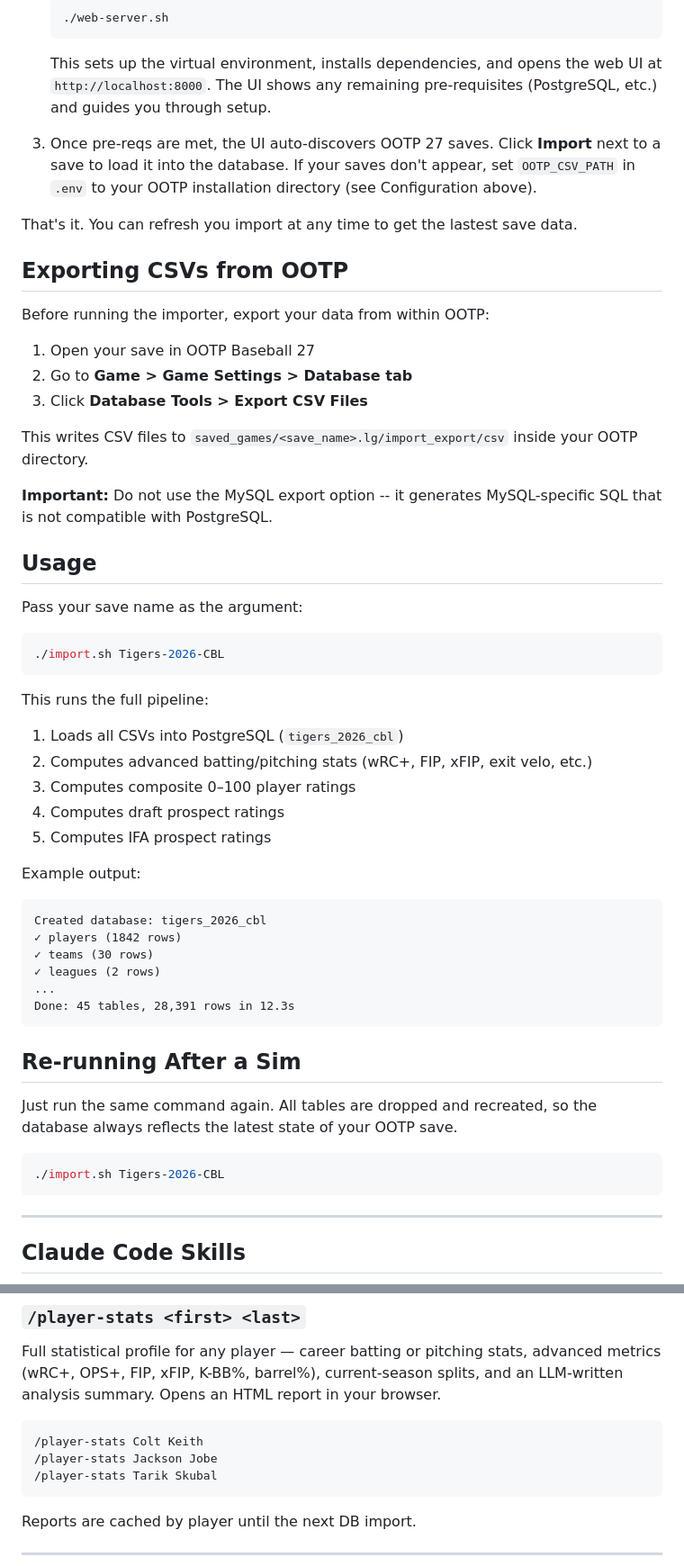
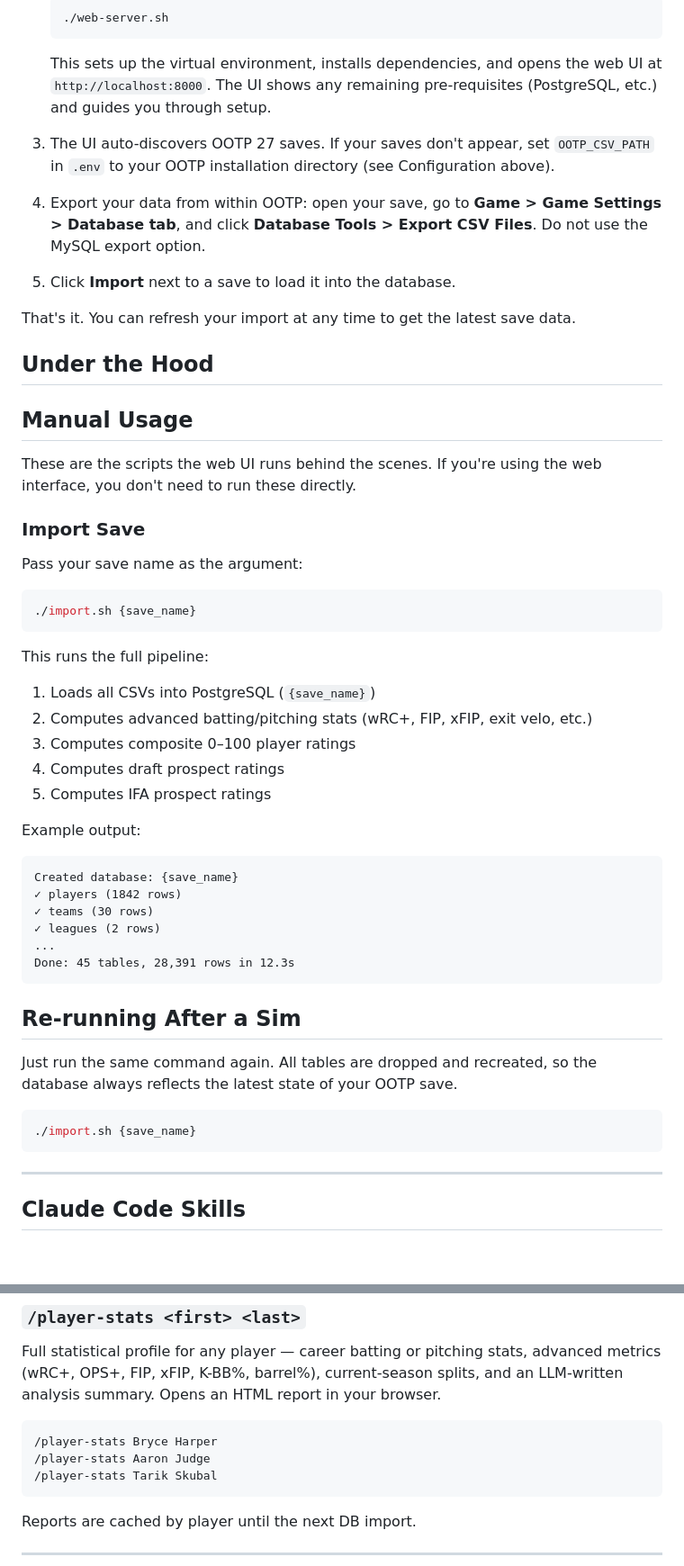
Before and after one commit to rwalker123/ootp-db, a Markdown page: README.md, 2 parts joined by grey strips. Shown at 90% size. GitHub-like rendering; blank space fills up the shorter version.

Commit message:
Improve README structure and content clarity
- Add Quick Start section with step-by-step onboarding via web-server.sh
- Move CSV export instructions into Quick Start flow
- Add Under the Hood and Manual Usage sections
- Replace specific save name examples with {Save-Name} placeholder
- Add links to all prerequisites

Co-Authored-By: Claude Sonnet 4.6 <noreply@anthropic.com>

````diff
--- a/README.md
+++ b/README.md
@@ -82,33 +82,29 @@ POSTGRES_URL=postgresql://postgres@localhost:5432
    ```
    This sets up the virtual environment, installs dependencies, and opens the web UI at `http://localhost:8000`. The UI shows any remaining pre-requisites (PostgreSQL, etc.) and guides you through setup.
 
-3. Once pre-reqs are met, the UI auto-discovers OOTP 27 saves. Click **Import** next to a save to load it into the database. If your saves don't appear, set `OOTP_CSV_PATH` in `.env` to your OOTP installation directory (see Configuration above).
+3. The UI auto-discovers OOTP 27 saves. If your saves don't appear, set `OOTP_CSV_PATH` in `.env` to your OOTP installation directory (see Configuration above).
+4. Export your data from within OOTP: open your save, go to **Game > Game Settings > Database tab**, and click **Database Tools > Export CSV Files**. Do not use the MySQL export option.
+5. Click **Import** next to a save to load it into the database.
 
-That's it. You can refresh you import at any time to get the lastest save data.
+That's it. You can refresh your import at any time to get the latest save data.
 
-## Exporting CSVs from OOTP
+## Under the Hood
 
-Before running the importer, export your data from within OOTP:
+## Manual Usage
 
-1. Open your save in OOTP Baseball 27
-2. Go to **Game > Game Settings > Database tab**
-3. Click **Database Tools > Export CSV Files**
+These are the scripts the web UI runs behind the scenes. If you're using the web interface, you don't need to run these directly.
 
-This writes CSV files to `saved_games/<save_name>.lg/import_export/csv` inside your OOTP directory.
-
-**Important:** Do not use the MySQL export option -- it generates MySQL-specific SQL that is not compatible with PostgreSQL.
-
-## Usage
+### Import Save
 
 Pass your save name as the argument:
 
 ```bash
-./import.sh Tigers-2026-CBL
+./import.sh {save_name}
 ```
 
 This runs the full pipeline:
 
-1. Loads all CSVs into PostgreSQL (`tigers_2026_cbl`)
+1. Loads all CSVs into PostgreSQL (`{save_name}`)
 2. Computes advanced batting/pitching stats (wRC+, FIP, xFIP, exit velo, etc.)
 3. Computes composite 0–100 player ratings
 4. Computes draft prospect ratings
@@ -117,7 +113,7 @@ This runs the full pipeline:
 Example output:
 
 ```
-Created database: tigers_2026_cbl
+Created database: {save_name}
 ✓ players (1842 rows)
 ✓ teams (30 rows)
 ✓ leagues (2 rows)
@@ -130,7 +126,7 @@ Done: 45 tables, 28,391 rows in 12.3s
 Just run the same command again. All tables are dropped and recreated, so the database always reflects the latest state of your OOTP save.
 
 ```bash
-./import.sh Tigers-2026-CBL
+./import.sh {save_name}
 ```
 
 ---
@@ -146,8 +142,8 @@ These skills are available when running Claude Code in this project directory. I
 Full statistical profile for any player — career batting or pitching stats, advanced metrics (wRC+, OPS+, FIP, xFIP, K-BB%, barrel%), current-season splits, and an LLM-written analysis summary. Opens an HTML report in your browser.
 
 ```
-/player-stats Colt Keith
-/player-stats Jackson Jobe
+/player-stats Bryce Harper
+/player-stats Aaron Judge
 /player-stats Tarik Skubal
 ```
 
````
